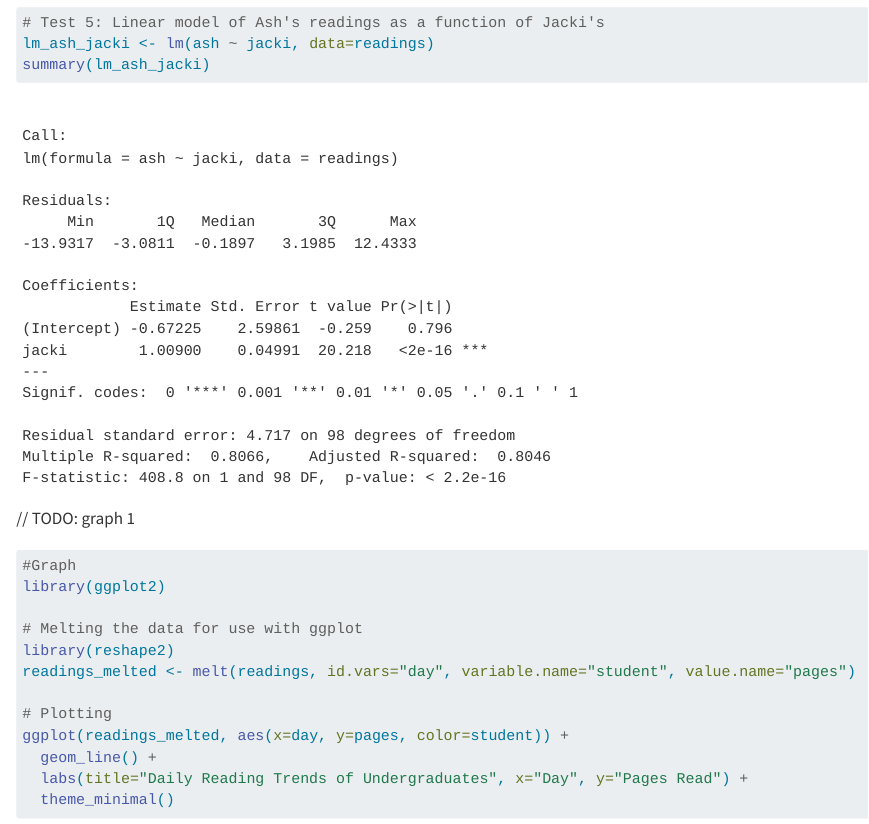
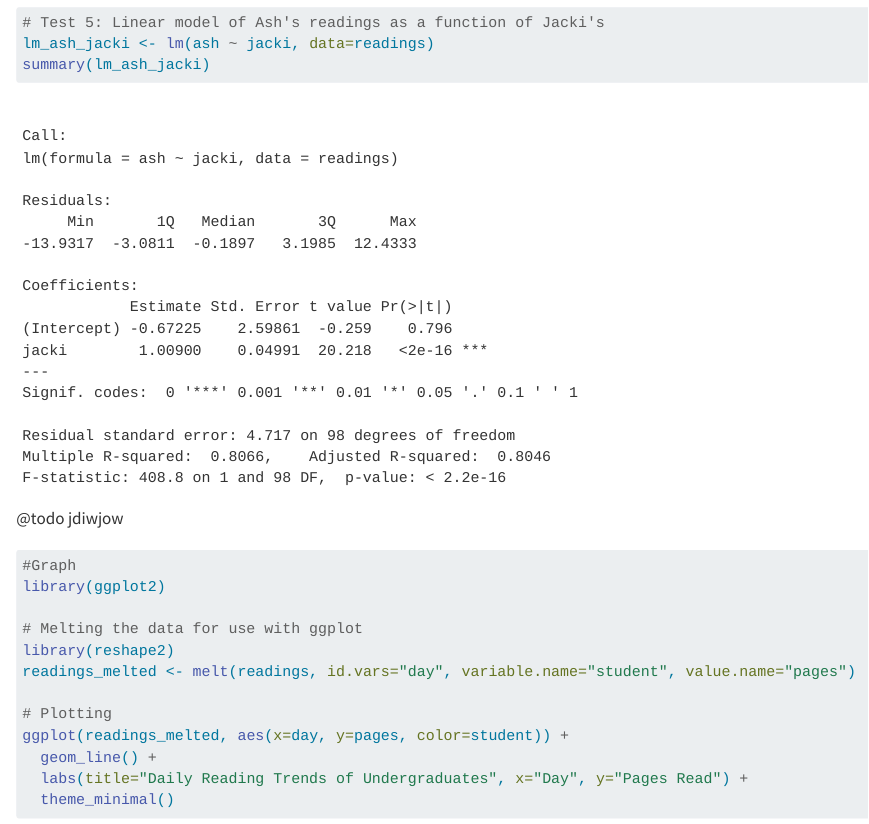
Before and after one commit to iamldn2002/crime_report, a Quarto document (Quiz 5a.qmd): the page in a window 1100 px wide, from 1060 px down. Rendered offline with R 4.5, knitr and Pandoc in place of Quarto, with nearby package versions.

Commit message:
Update Quiz 5a.qmd

````diff
--- a/Quiz 5a.qmd
+++ b/Quiz 5a.qmd
@@ -43,7 +43,7 @@ summary(lm_ash_jacki)
 
 ```
 
-// TODO: graph 1
+@todo jdiwjow
 
 ```{r}
 #Graph
````
